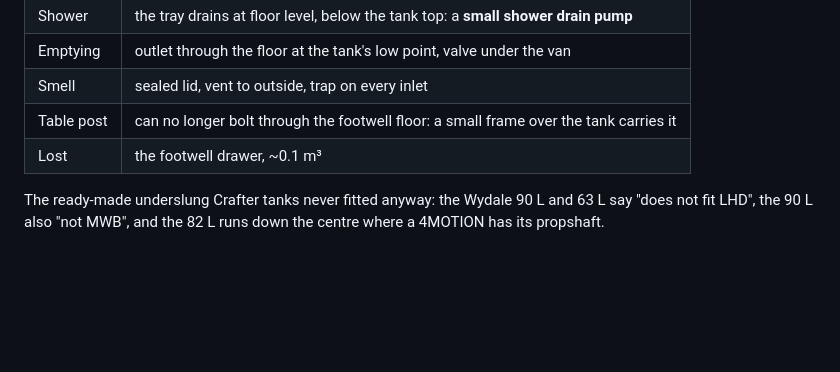
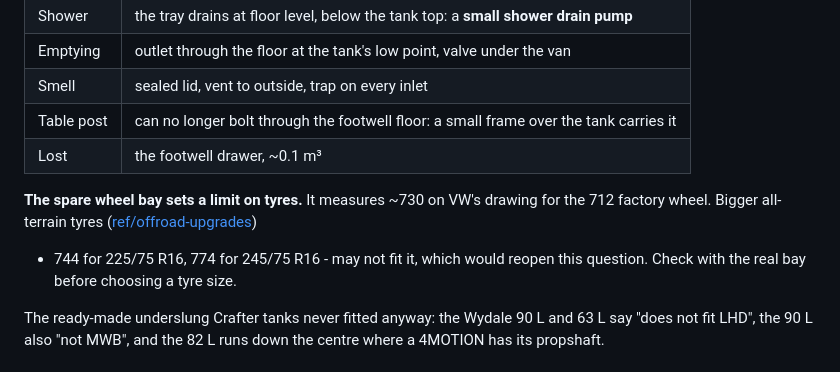
Before and after one commit to ondrejmocny-grip/van, a Markdown page: v2-real/README.md, the part around the change. Drawn GitHub-style; blank space fills up the shorter version.

```diff
--- a/v2-real/README.md
+++ b/v2-real/README.md
@@ -113,6 +113,11 @@ carrier on them, and the wheel (~711 across) does not fit anywhere inside.
 | Table post | can no longer bolt through the footwell floor: a small frame over the tank carries it |
 | Lost | the footwell drawer, ~0.1 m³ |
 
+**The spare wheel bay sets a limit on tyres.** It measures ~730 on VW's drawing for the 712
+factory wheel. Bigger all-terrain tyres ([ref/offroad-upgrades](../ref/offroad-upgrades/README.md))
+- 744 for 225/75 R16, 774 for 245/75 R16 - may not fit it, which would reopen this question.
+Check with the real bay before choosing a tyre size.
+
 The ready-made underslung Crafter tanks never fitted anyway: the Wydale 90 L and 63 L say
 "does not fit LHD", the 90 L also "not MWB", and the 82 L runs down the centre where a
 4MOTION has its propshaft.
```
Also changed, not shown: doc/README.md (+4 -0 lines), ref/offroad-upgrades/README.md (added, +78 -0 lines).
